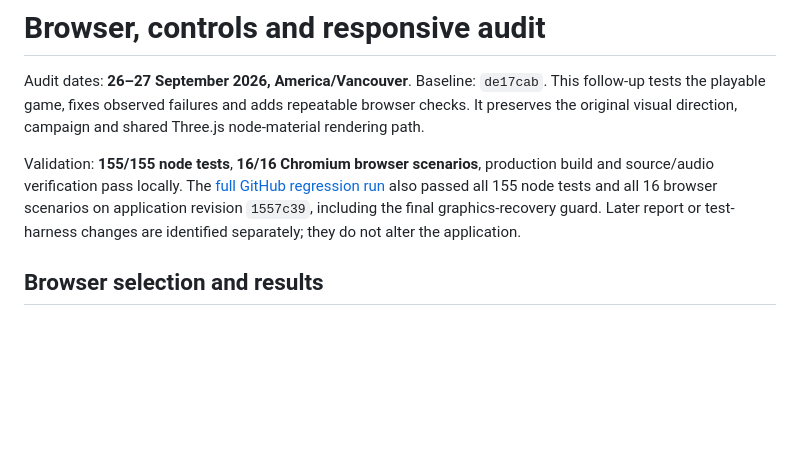
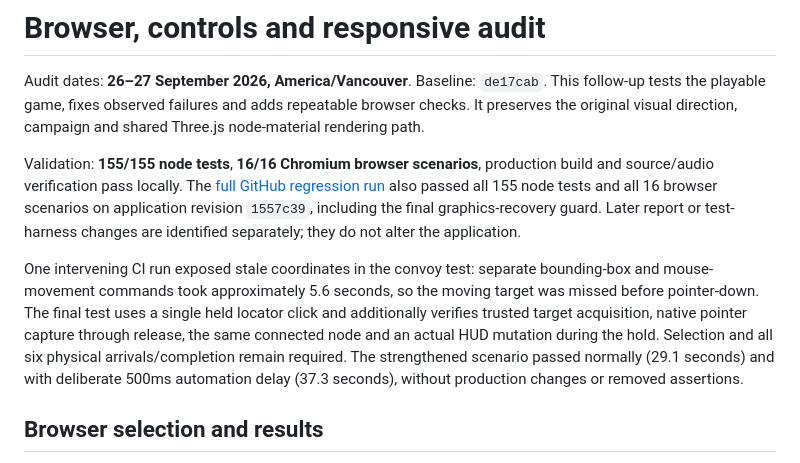
Before and after one commit to michaelcrosato/meridian-wake-g6a, a Markdown page: docs/compatibility-audit.md, the part around the change. Drawn GitHub-style; blank space fills up the shorter version.

Commit message:
Document convoy fixture timing and verified held-click coverage

```diff
--- a/docs/compatibility-audit.md
+++ b/docs/compatibility-audit.md
@@ -3,6 +3,8 @@
 Audit dates: **26–27 September 2026, America/Vancouver**. Baseline: `de17cab`. This follow-up tests the playable game, fixes observed failures and adds repeatable browser checks. It preserves the original visual direction, campaign and shared Three.js node-material rendering path.
 
 Validation: **155/155 node tests**, **16/16 Chromium browser scenarios**, production build and source/audio verification pass locally. The [full GitHub regression run](https://github.com/michaelcrosato/meridian-wake-g6a/actions/runs/36302198733) also passed all 155 node tests and all 16 browser scenarios on application revision `1557c39`, including the final graphics-recovery guard. Later report or test-harness changes are identified separately; they do not alter the application.
+
+One intervening CI run exposed stale coordinates in the convoy test: separate bounding-box and mouse-movement commands took approximately 5.6 seconds, so the moving target was missed before pointer-down. The final test uses a single held locator click and additionally verifies trusted target acquisition, native pointer capture through release, the same connected node and an actual HUD mutation during the hold. Selection and all six physical arrivals/completion remain required. The strengthened scenario passed normally (29.1 seconds) and with deliberate 500ms automation delay (37.3 seconds), without production changes or removed assertions.
 
 ## Browser selection and results
 
```
